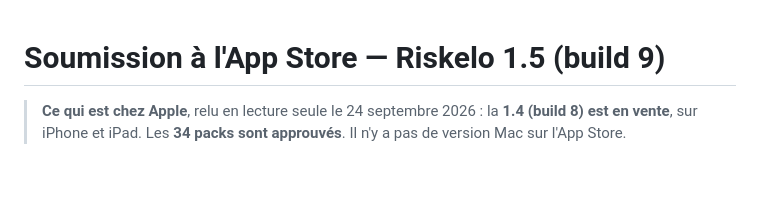
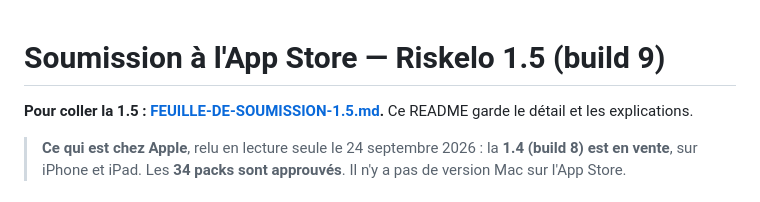
Before and after one commit to boboul-cloud/riskelo, a Markdown page: soumission/README.md, the part around the change. GitHub-like rendering; blank space fills up the shorter version.

```diff
--- a/soumission/README.md
+++ b/soumission/README.md
@@ -1,4 +1,7 @@
 # Soumission à l'App Store — Riskelo 1.5 (build 9)
+
+**Pour coller la 1.5 : [FEUILLE-DE-SOUMISSION-1.5.md](FEUILLE-DE-SOUMISSION-1.5.md).**
+Ce README garde le détail et les explications.
 
 > **Ce qui est chez Apple**, relu en lecture seule le 24 septembre 2026 : la
 > **1.4 (build 8) est en vente**, sur iPhone et iPad. Les **34 packs sont
```
Also changed, not shown: soumission/FEUILLE-DE-SOUMISSION-1.5.md (added, +261 -0 lines).
